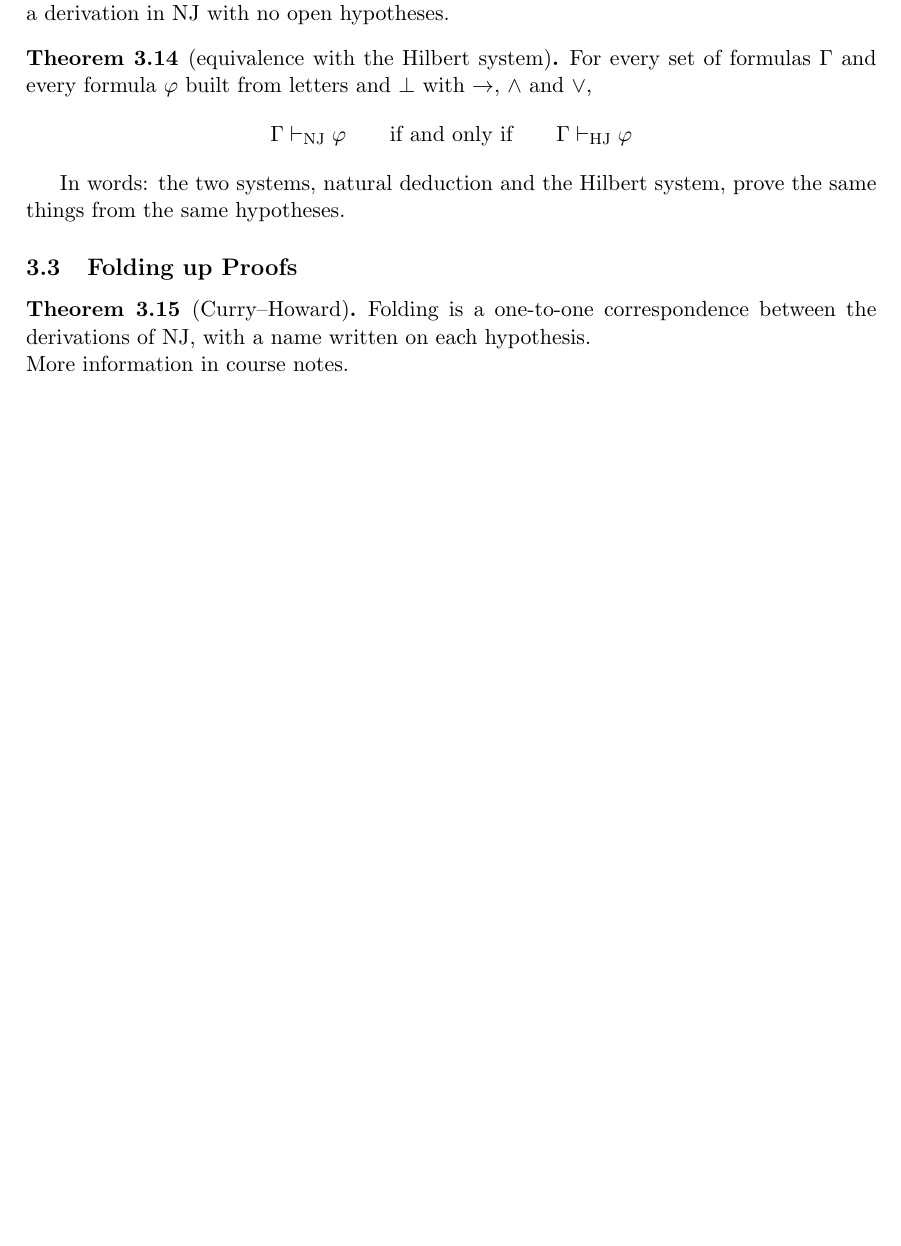
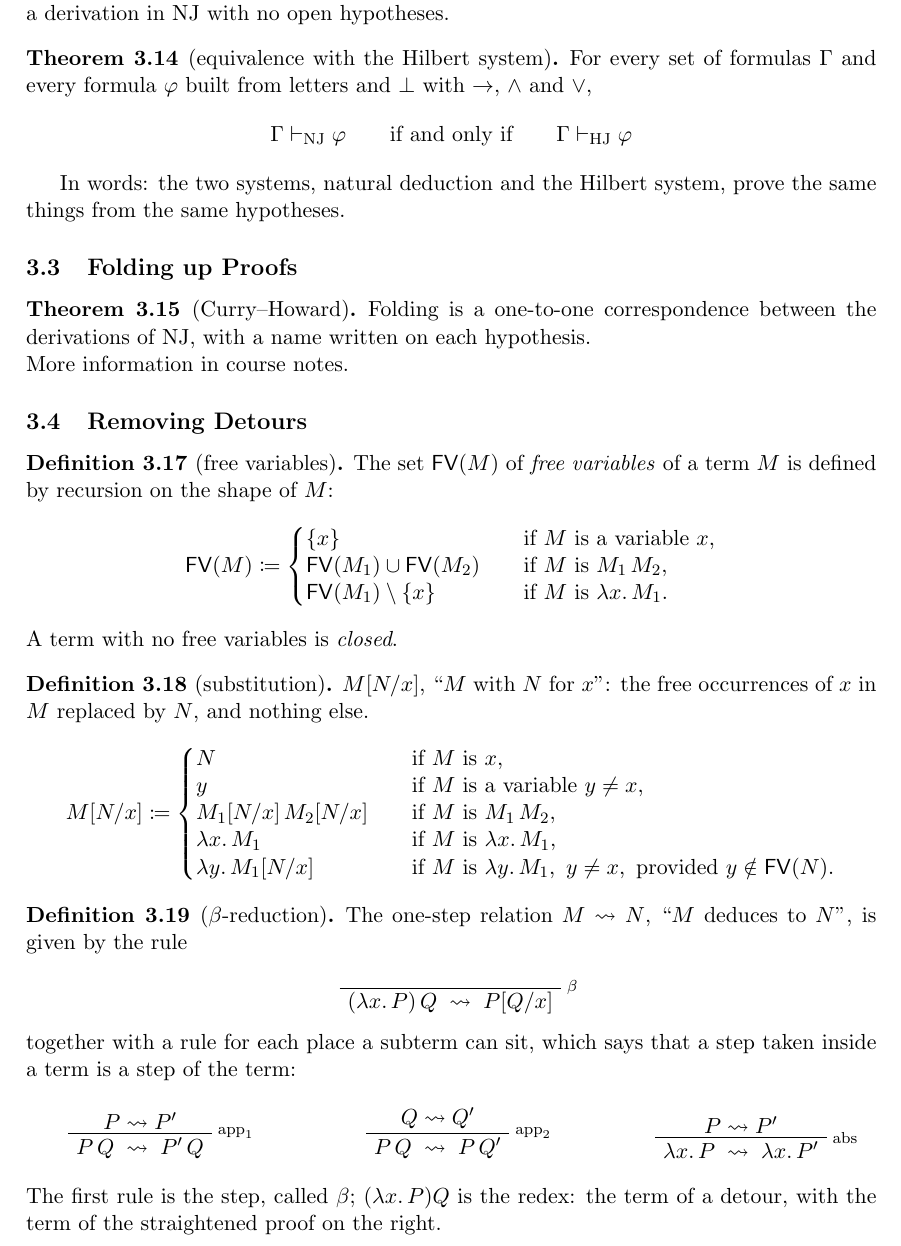
Before and after one commit to alexlhtam/notes, a LaTeX document (logic/type-theory.tex): part of page 11 of 11, cut so that both start at the same text, the shorter picture padded with empty space. Compiled offline with pdfLaTeX.

Commit message:
add section 3.4 removing detours

```diff
--- a/logic/type-theory.tex
+++ b/logic/type-theory.tex
@@ -720,6 +720,80 @@ what $\omega$ does, and \textsf{Y I} runs forever.
   More information in course notes.
 \end{theorem}
 
+\msubsection{3.4}{Removing Detours}
 
+\begin{definition}{3.17}[free variables]
+  The set $\mathsf{FV}(M)$ of \textit{free variables} of a term $M$ is defined by recursion on the shape of $M$:
+  \[
+    \mathsf{FV}(M) \coloneqq
+    \left\{
+    \begin{array}{@{}l@{\qquad}l@{}}
+      \{x\} & \text{if } M \text{ is a variable } x, \\
+      \mathsf{FV}(M_1) \cup \mathsf{FV}(M_2) & \text{if } M \text{ is } M_1\, M_2, \\
+      \mathsf{FV}(M_1) \setminus \{x\} & \text{if } M \text{ is } \lambda x.\, M_1.
+    \end{array}
+    \right.
+  \]
+  A term with no free variables is \textit{closed}.
+\end{definition}
 
-\end{document}
+\begin{definition}{3.18}[substitution]
+  $M[N/x]$, ``$M$ with $N$ for $x$'': the free occurrences of $x$ in $M$ replaced by $N$, and nothing else.
+  \[
+    M[N/x] \coloneqq
+    \left\{
+    \begin{array}{@{}l@{\qquad}l@{}}
+      N & \text{if } M \text{ is } x, \\
+      y & \text{if } M \text{ is a variable } y \neq x, \\
+      M_1[N/x]\, M_2[N/x] & \text{if } M \text{ is } M_1\, M_2, \\
+      \lambda x.\, M_1 & \text{if } M \text{ is } \lambda x.\, M_1, \\
+      \lambda y.\, M_1[N/x] & \text{if } M \text{ is } \lambda y.\, M_1,\ y \neq x, \text{ provided } y \notin \mathsf{FV}(N).
+    \end{array}
+    \right.
+  \]
+\end{definition}
+
+\begin{definition}{3.19}[$\beta$-reduction]
+  The one-step relation $M \leadsto N$, ``$M$ deduces to $N$'', is given by the rule
+  \begin{center}
+    \begin{prooftree}
+      \AxiomC{}
+      \RightLabel{\scriptsize $\beta$}
+      \UnaryInfC{$(\lambda x.\, P)\, Q \;\leadsto\; P[Q/x]$}
+    \end{prooftree}
+  \end{center}
+  together with a rule for each place a subterm can sit, which says that a step taken inside a term is a step of the
+  term:
+  \begin{center}
+    \begin{minipage}[b]{0.3\linewidth}
+      \centering
+      \begin{prooftree}
+        \AxiomC{$P \leadsto P'$}
+        \RightLabel{\scriptsize $\text{app}_1$}
+        \UnaryInfC{$P\, Q \;\leadsto\; P'\, Q$}
+      \end{prooftree}
+    \end{minipage}
+    \hfill
+    \begin{minipage}[b]{0.3\linewidth}
+      \centering
+      \begin{prooftree}
+        \AxiomC{$Q \leadsto Q'$}
+        \RightLabel{\scriptsize $\text{app}_2$}
+        \UnaryInfC{$P\, Q \;\leadsto\; P\, Q'$}
+      \end{prooftree}
+    \end{minipage}
+    \hfill
+    \begin{minipage}[b]{0.3\linewidth}
+      \centering
+      \begin{prooftree}
+        \AxiomC{$P \leadsto P'$}
+        \RightLabel{\scriptsize $\text{abs}$}
+        \UnaryInfC{$\lambda x.\, P \;\leadsto\; \lambda x.\, P'$}
+      \end{prooftree}
+    \end{minipage}
+  \end{center}
+  The first rule is the step, called $\beta$; $(\lambda x. \, P)Q$ is the redex: the term of a detour, with the term of
+  the straightened proof on the right.
+\end{definition}
+
+\end{document}:waiting
```
